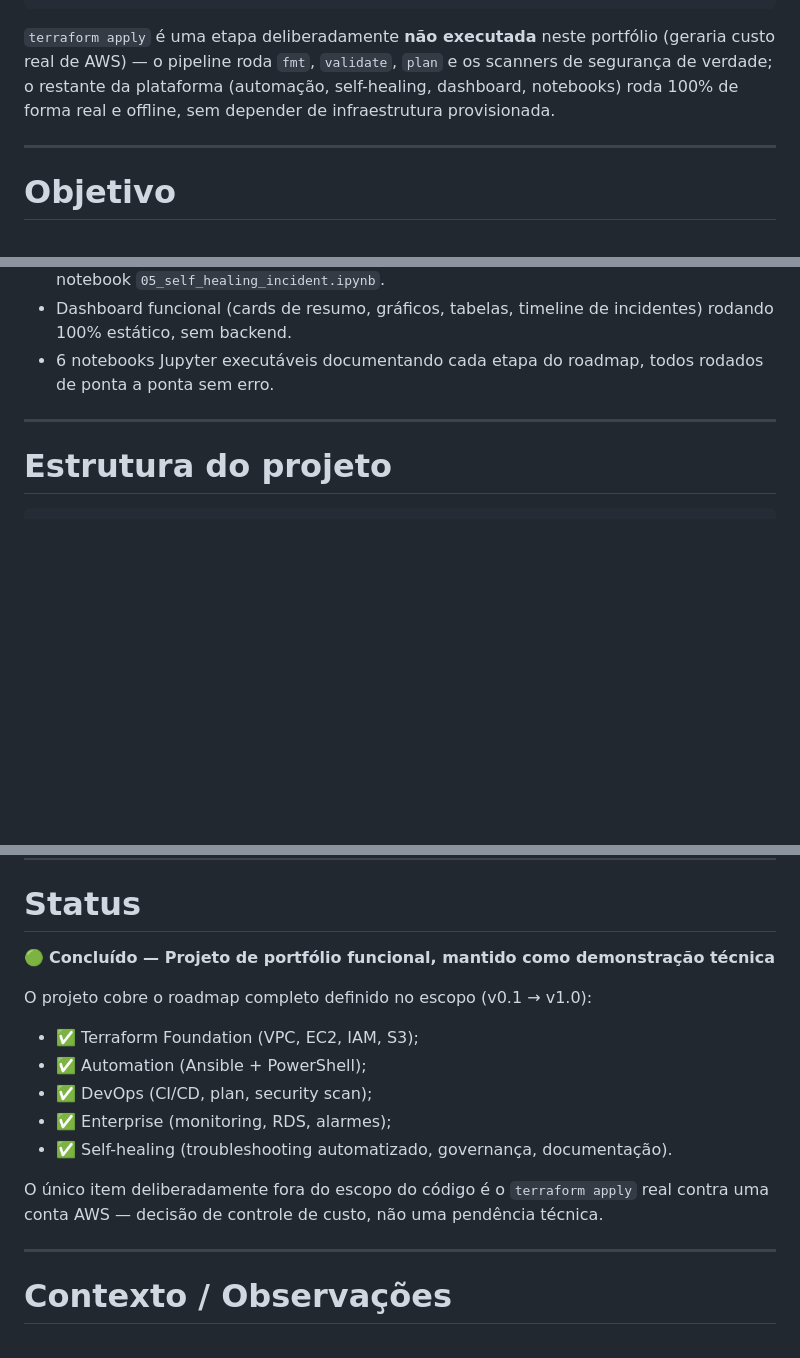
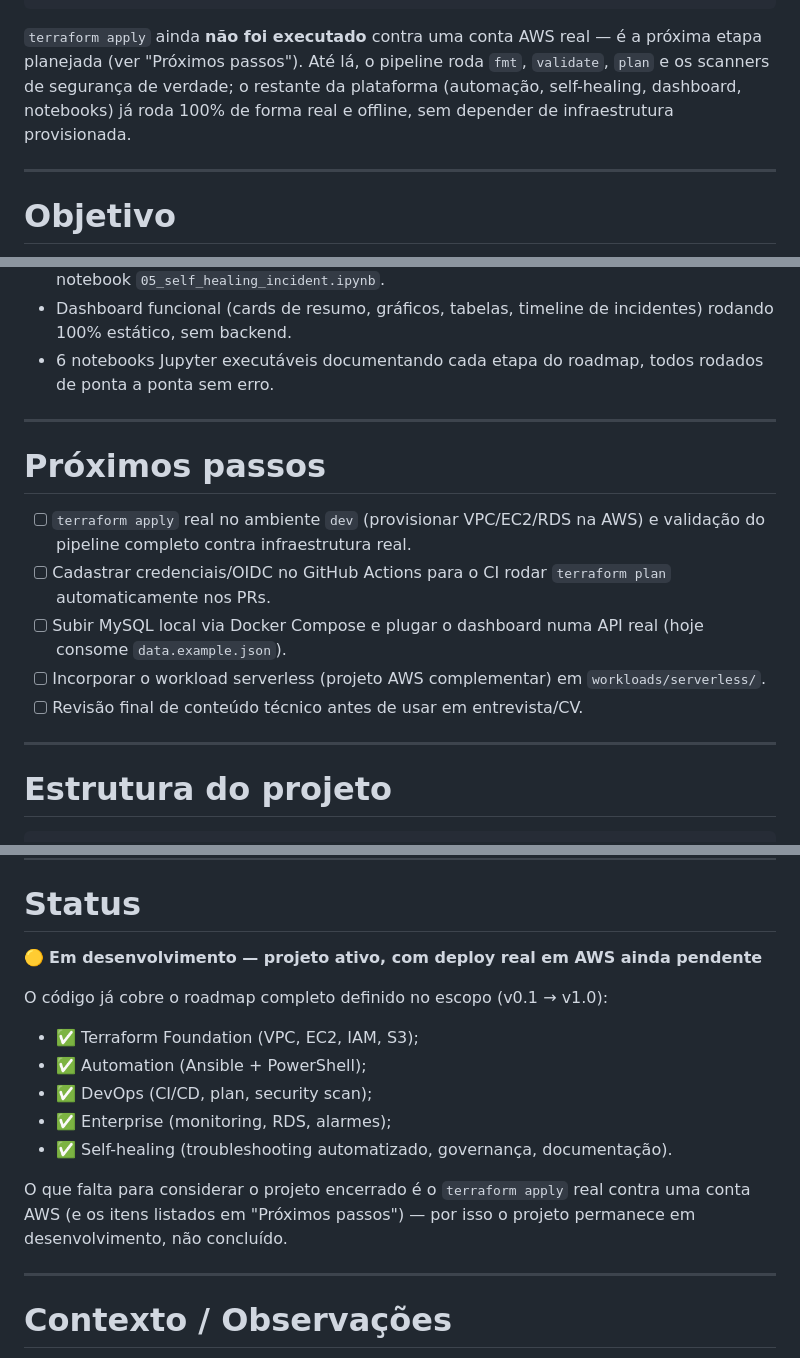
Before and after one commit to Yuri-Fernando/Enterprise-Automation, a Markdown page: README.md, 3 parts joined by grey strips. Drawn GitHub-style; blank space fills up the shorter version.

Commit message:
docs: mark project as em desenvolvimento, not concluído
Status was Concluído, but terraform apply against real AWS is still
pending and the user intends to finish that. Switch to Em
desenvolvimento and add a Próximos passos section per the README
standard (only present for active/in-progress projects).

Co-Authored-By: Claude Sonnet 5 <noreply@anthropic.com>

````diff
--- a/README.md
+++ b/README.md
@@ -36,11 +36,12 @@ MySQL (execuções, incidentes, inventário)
 Dashboard de Observabilidade
 ```
 
-`terraform apply` é uma etapa deliberadamente **não executada** neste
-portfólio (geraria custo real de AWS) — o pipeline roda `fmt`, `validate`,
-`plan` e os scanners de segurança de verdade; o restante da plataforma
-(automação, self-healing, dashboard, notebooks) roda 100% de forma real e
-offline, sem depender de infraestrutura provisionada.
+`terraform apply` ainda **não foi executado** contra uma conta AWS real —
+é a próxima etapa planejada (ver "Próximos passos"). Até lá, o pipeline
+roda `fmt`, `validate`, `plan` e os scanners de segurança de verdade; o
+restante da plataforma (automação, self-healing, dashboard, notebooks) já
+roda 100% de forma real e offline, sem depender de infraestrutura
+provisionada.
 
 ---
 
@@ -220,6 +221,20 @@ Decisões técnicas relevantes:
 
 ---
 
+# Próximos passos
+
+- [ ] `terraform apply` real no ambiente `dev` (provisionar VPC/EC2/RDS na
+  AWS) e validação do pipeline completo contra infraestrutura real.
+- [ ] Cadastrar credenciais/OIDC no GitHub Actions para o CI rodar
+  `terraform plan` automaticamente nos PRs.
+- [ ] Subir MySQL local via Docker Compose e plugar o dashboard numa API
+  real (hoje consome `data.example.json`).
+- [ ] Incorporar o workload serverless (projeto AWS complementar) em
+  `workloads/serverless/`.
+- [ ] Revisão final de conteúdo técnico antes de usar em entrevista/CV.
+
+---
+
 # Estrutura do projeto
 
 ```text
@@ -243,9 +258,9 @@ Guia de quickstart completo em
 
 # Status
 
-🟢 **Concluído — Projeto de portfólio funcional, mantido como demonstração técnica**
+🟡 **Em desenvolvimento — projeto ativo, com deploy real em AWS ainda pendente**
 
-O projeto cobre o roadmap completo definido no escopo (v0.1 → v1.0):
+O código já cobre o roadmap completo definido no escopo (v0.1 → v1.0):
 
 - ✅ Terraform Foundation (VPC, EC2, IAM, S3);
 - ✅ Automation (Ansible + PowerShell);
@@ -253,9 +268,9 @@ O projeto cobre o roadmap completo definido no escopo (v0.1 → v1.0):
 - ✅ Enterprise (monitoring, RDS, alarmes);
 - ✅ Self-healing (troubleshooting automatizado, governança, documentação).
 
-O único item deliberadamente fora do escopo do código é o `terraform apply`
-real contra uma conta AWS — decisão de controle de custo, não uma
-pendência técnica.
+O que falta para considerar o projeto encerrado é o `terraform apply` real
+contra uma conta AWS (e os itens listados em "Próximos passos") — por isso
+o projeto permanece em desenvolvimento, não concluído.
 
 ---
 
````
Also changed, not shown: other parts of README.md (+1 -1 lines).
